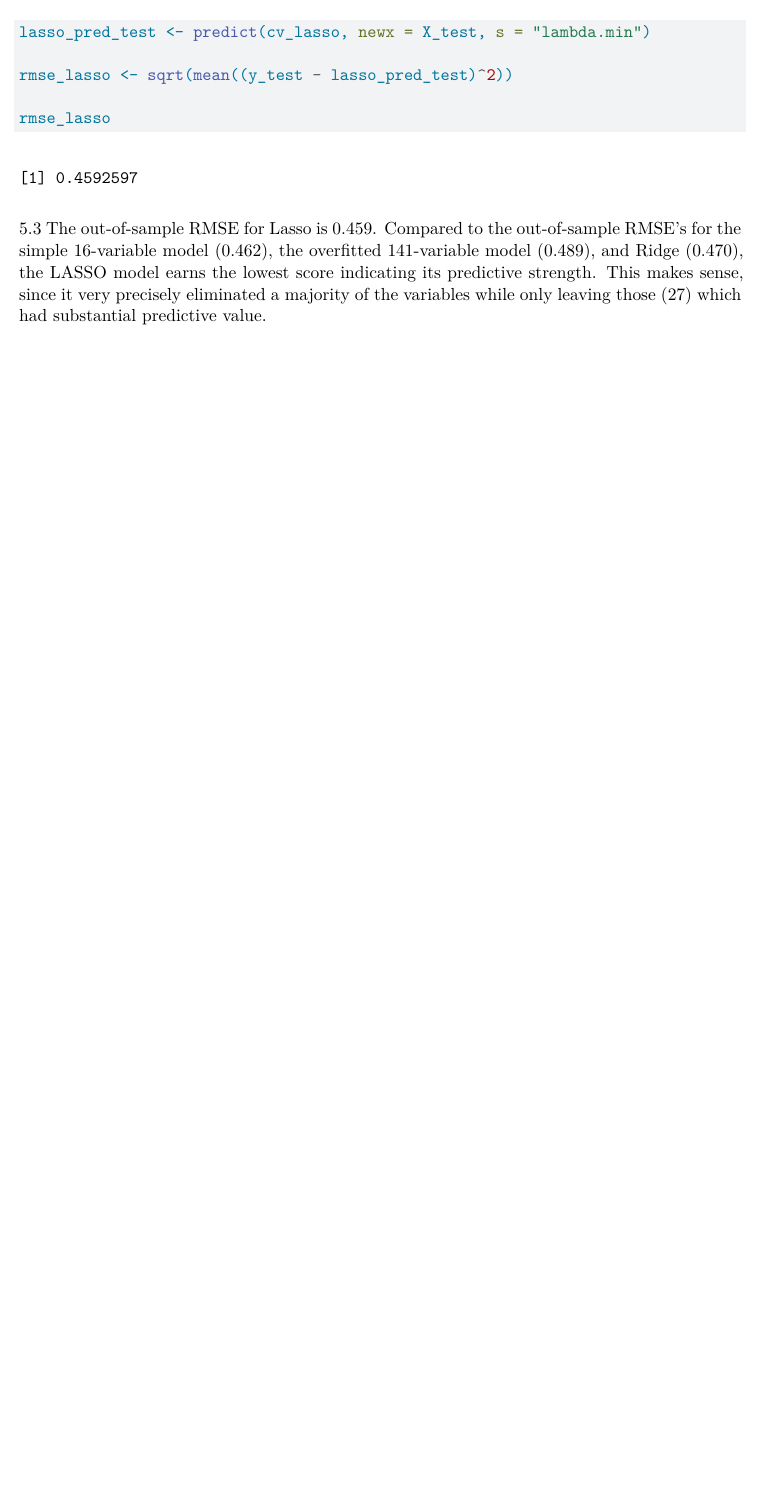
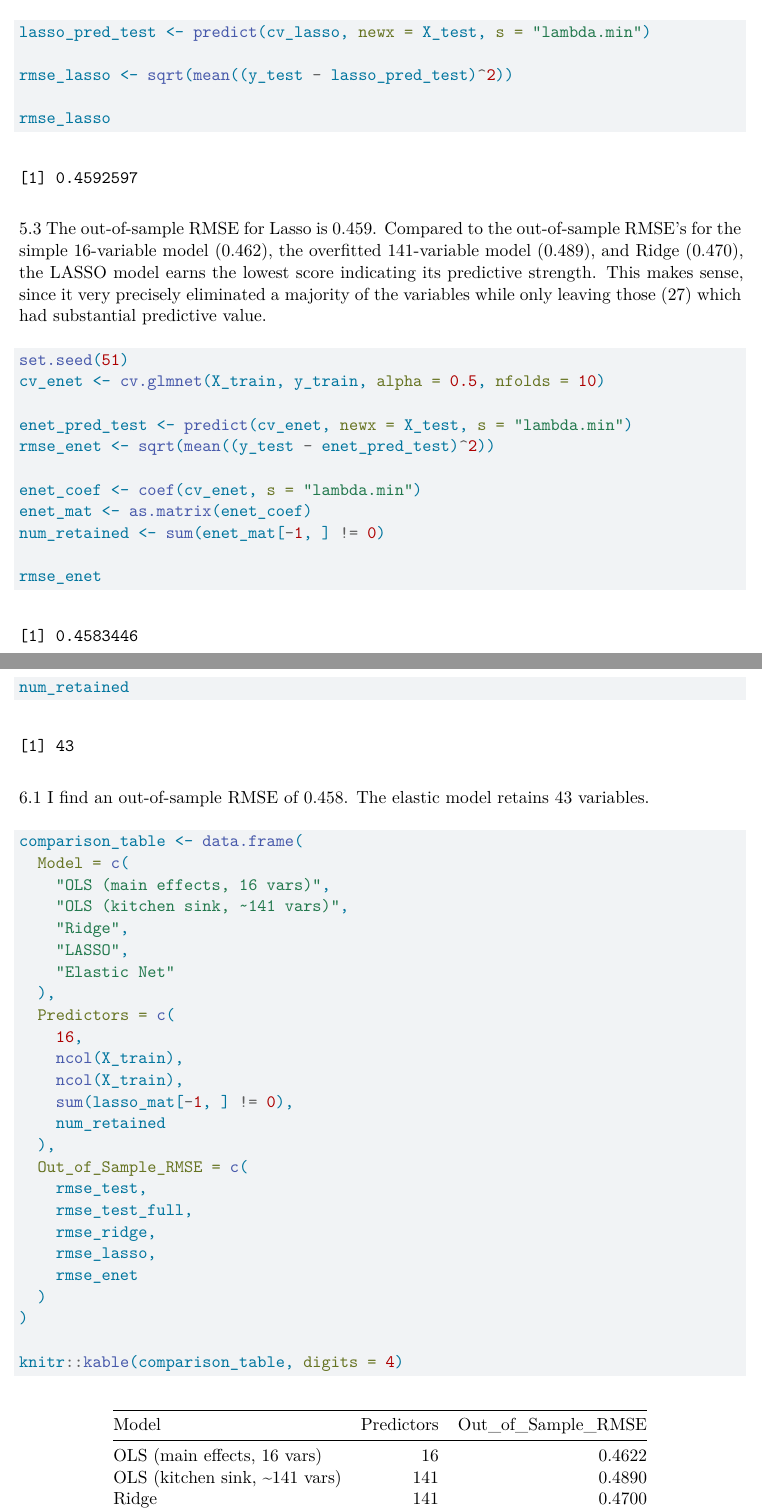
Before and after one commit to nchungigelman/gov51-ps3, a Quarto document (gov51-ps3.qmd): part of page 14 of 14 before the commit and two parts of pages 14 and 15 of 15 after it, the two joined at a grey line, cut so that both start at the same text, the shorter picture padded with empty space. Rendered offline with R 4.5, knitr and Pandoc in place of Quarto, then LaTeX, with nearby package versions.

Commit message:
Add model comparison table

````diff
--- a/gov51-ps3.qmd
+++ b/gov51-ps3.qmd
@@ -259,5 +232,48 @@
 rmse_lasso
 ```
 
-5.3
-The out-of-sample RMSE for Lasso is 0.459. Compared to the out-of-sample RMSE's for the simple 16-variable model (0.462), the overfitted 141-variable model (0.489), and Ridge (0.470), the LASSO model earns the lowest score indicating its predictive strength. This makes sense, since it very precisely eliminated a majority of the variables while only leaving those (27) which had substantial predictive value.
+5.3 The out-of-sample RMSE for Lasso is 0.459. Compared to the out-of-sample RMSE's for the simple 16-variable model (0.462), the overfitted 141-variable model (0.489), and Ridge (0.470), the LASSO model earns the lowest score indicating its predictive strength. This makes sense, since it very precisely eliminated a majority of the variables while only leaving those (27) which had substantial predictive value.
+
+```{r}
+set.seed(51)
+cv_enet <- cv.glmnet(X_train, y_train, alpha = 0.5, nfolds = 10)
+
+enet_pred_test <- predict(cv_enet, newx = X_test, s = "lambda.min")
+rmse_enet <- sqrt(mean((y_test - enet_pred_test)^2))
+
+enet_coef <- coef(cv_enet, s = "lambda.min")
+enet_mat <- as.matrix(enet_coef)
+num_retained <- sum(enet_mat[-1, ] != 0)
+
+rmse_enet
+num_retained
+```
+
+6.1 I find an out-of-sample RMSE of 0.458. The elastic model retains 43 variables.
+
+```{r}
+comparison_table <- data.frame(
+  Model = c(
+    "OLS (main effects, 16 vars)",
+    "OLS (kitchen sink, ~141 vars)",
+    "Ridge",
+    "LASSO",
+    "Elastic Net"
+  ),
+  Predictors = c(
+    16,
+    ncol(X_train),
+    ncol(X_train),
+    sum(lasso_mat[-1, ] != 0),
+    num_retained
+  ),
+  Out_of_Sample_RMSE = c(
+    rmse_test,
+    rmse_test_full,
+    rmse_ridge,
+    rmse_lasso,
+    rmse_enet
+  )
+)
+
+knitr::kable(comparison_table, digits = 4)
````
Also changed, not shown: gov51-ps3.qmd (70 more changed lines).
